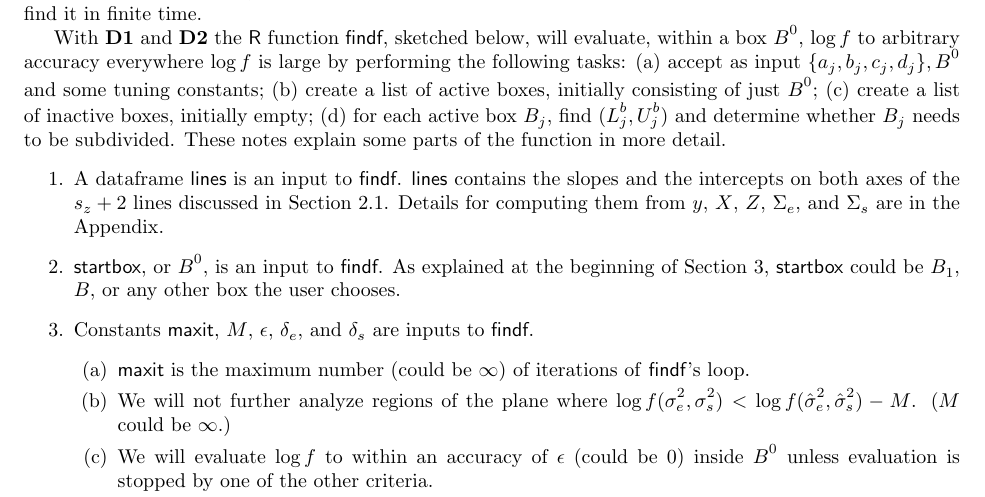
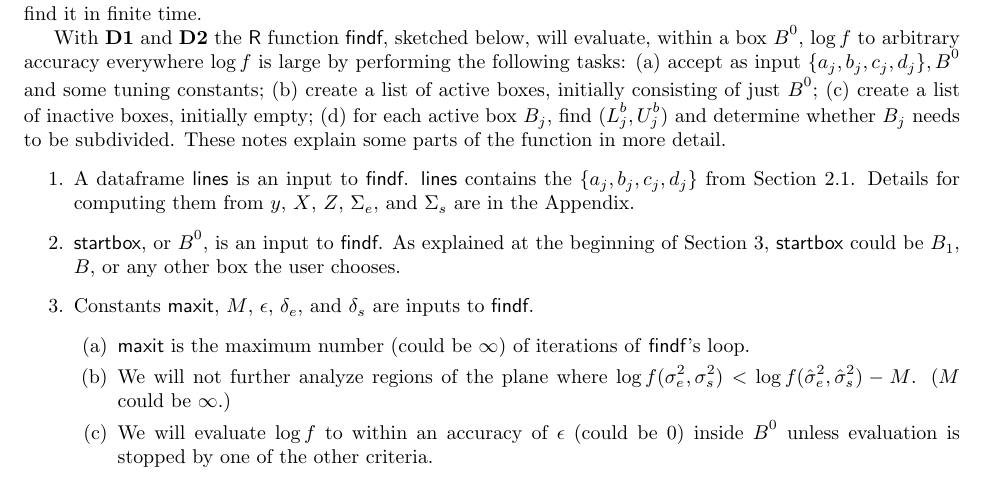
Before and after one commit to mlavine/lavine-bray-hodges, a LaTeX document (ms.tex): part of page 12 of 23, cut so that both start at the same text. Compiled offline with pdfLaTeX.

Commit message:
minor edit

```diff
--- a/ms.tex
+++ b/ms.tex
@@ -432,8 +432,8 @@ With \textbf{D1} and \textbf{D2} the \textcompute{R} function \textcompute{findf
 \end{enumerate*}
  These notes explain some parts of the function in more detail.
 \begin{enumerate}
-\item A dataframe \textcompute{lines} is an input to \textcompute{findf}.  \textcompute{lines} contains the slopes
-  and the intercepts on both axes of the $s_z+2$ lines discussed in Section~\ref{subsec:lines}.
+\item A dataframe \textcompute{lines} is an input to \textcompute{findf}.  \textcompute{lines} contains the
+  $\{a_j, b_j, c_j, d_j \}$ from Section~\ref{subsec:lines}.
   Details for computing them from $y$, $X$, $Z$, $\Sigma_e$, and $\Sigma_s$ are in the Appendix.
 \item \textcompute{startbox}, or $B^0$, is an input to \textcompute{findf}.  As explained at the beginning of
   Section~\ref{sec:algorithm}, \textcompute{startbox} could be $B_1$, $B$, or any other box the user chooses.
```
Also changed, not shown: ms.pdf, 2 other files.
